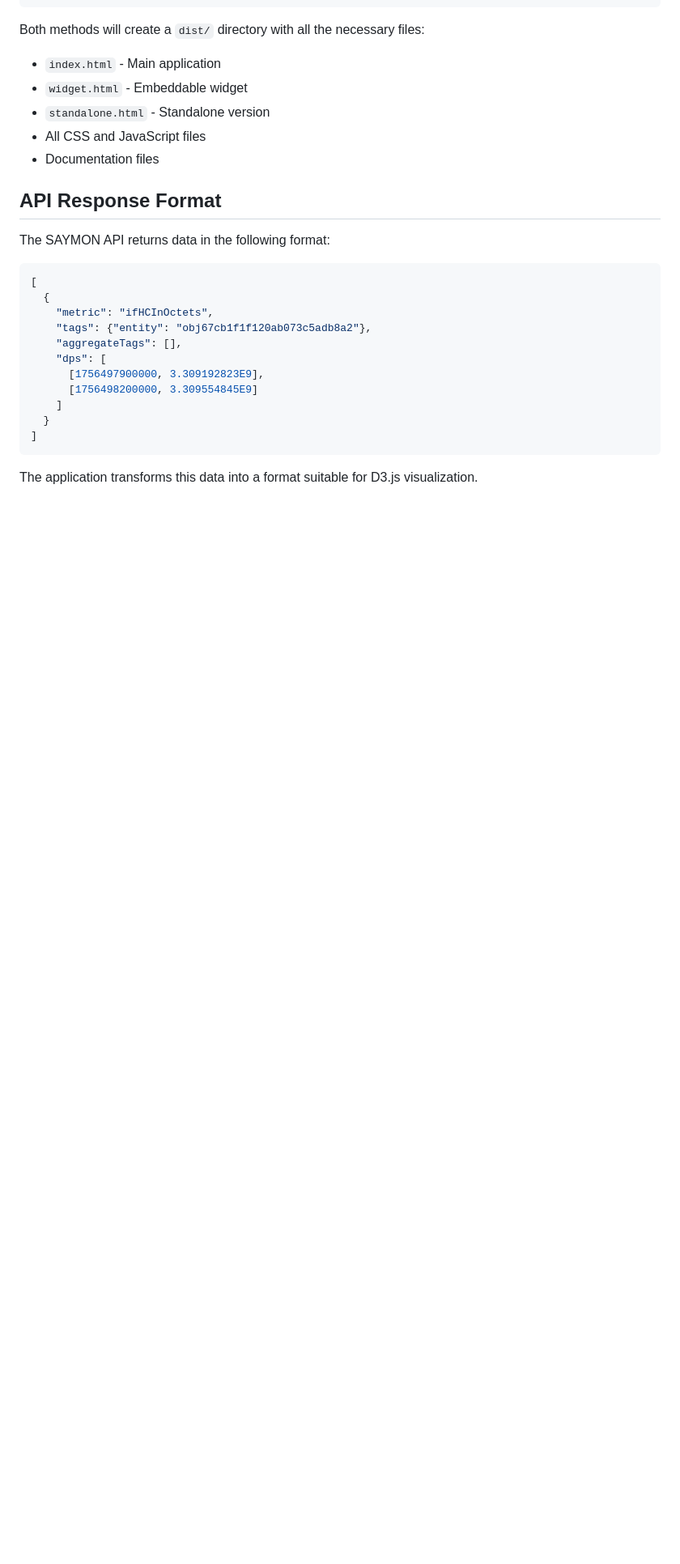
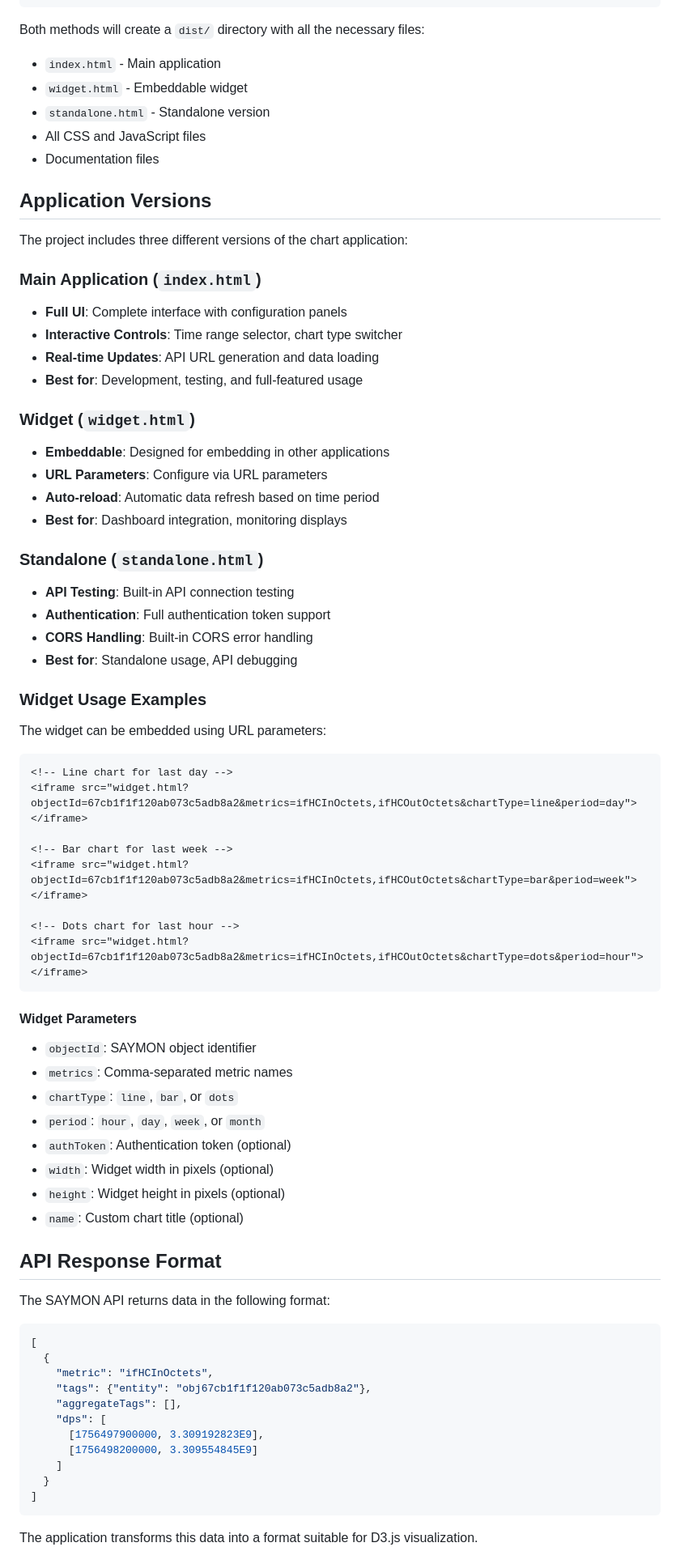
Before and after one commit to kigmixelson/chart, a Markdown page: README.md, the part around the change printed below. Shown: that part at 81% size. Rendered like a GitHub page; blank space fills up the shorter version.

Commit message:
Update documentation: add dots chart support, chart types guide, and widget usage examples

````diff
--- a/README.md
+++ b/README.md
@@ -128,6 +156,54 @@ Both methods will create a `dist/` directory with all the necessary files:
 - All CSS and JavaScript files
 - Documentation files
 
+## Application Versions
+
+The project includes three different versions of the chart application:
+
+### Main Application (`index.html`)
+- **Full UI**: Complete interface with configuration panels
+- **Interactive Controls**: Time range selector, chart type switcher
+- **Real-time Updates**: API URL generation and data loading
+- **Best for**: Development, testing, and full-featured usage
+
+### Widget (`widget.html`)
+- **Embeddable**: Designed for embedding in other applications
+- **URL Parameters**: Configure via URL parameters
+- **Auto-reload**: Automatic data refresh based on time period
+- **Best for**: Dashboard integration, monitoring displays
+
+### Standalone (`standalone.html`)
+- **API Testing**: Built-in API connection testing
+- **Authentication**: Full authentication token support
+- **CORS Handling**: Built-in CORS error handling
+- **Best for**: Standalone usage, API debugging
+
+### Widget Usage Examples
+
+The widget can be embedded using URL parameters:
+
+```html
+<!-- Line chart for last day -->
+<iframe src="widget.html?objectId=67cb1f1f120ab073c5adb8a2&metrics=ifHCInOctets,ifHCOutOctets&chartType=line&period=day"></iframe>
+
+<!-- Bar chart for last week -->
+<iframe src="widget.html?objectId=67cb1f1f120ab073c5adb8a2&metrics=ifHCInOctets,ifHCOutOctets&chartType=bar&period=week"></iframe>
+
+<!-- Dots chart for last hour -->
+<iframe src="widget.html?objectId=67cb1f1f120ab073c5adb8a2&metrics=ifHCInOctets,ifHCOutOctets&chartType=dots&period=hour"></iframe>
+```
+
+#### Widget Parameters
+
+- `objectId`: SAYMON object identifier
+- `metrics`: Comma-separated metric names
+- `chartType`: `line`, `bar`, or `dots`
+- `period`: `hour`, `day`, `week`, or `month`
+- `authToken`: Authentication token (optional)
+- `width`: Widget width in pixels (optional)
+- `height`: Widget height in pixels (optional)
+- `name`: Custom chart title (optional)
+
 ## API Response Format
 
 The SAYMON API returns data in the following format:
````
Also changed, not shown: other parts of README.md (+33 -5 lines).
